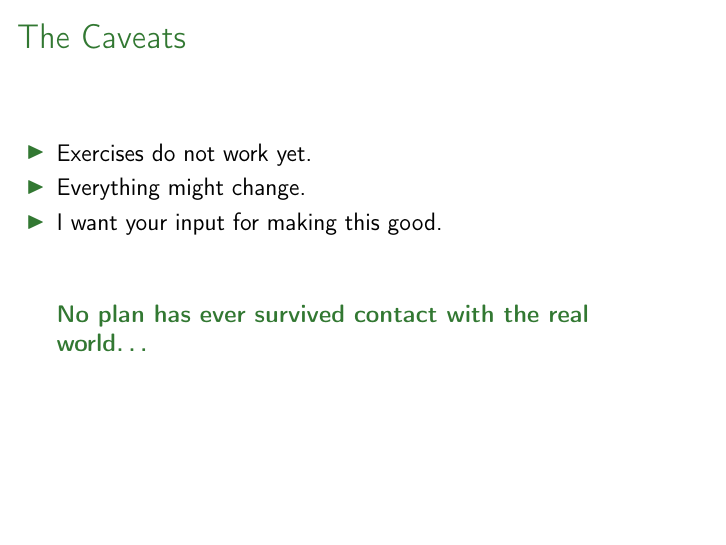
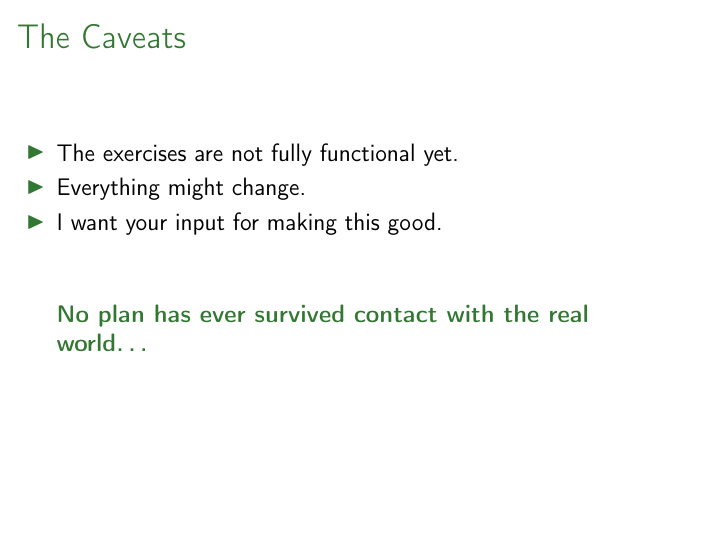
Before and after one commit to giuthas-talks/Automated_segmentation_exercises, LaTeX slides (slides.tex): page 6 of 17. Compiled offline with pdfLaTeX.

Commit message:
Lancaster rc 3

```diff
--- a/slides.tex
+++ b/slides.tex
@@ -118,7 +118,7 @@
 
 \frame{\frametitle{The Caveats}
   \begin{itemize}
-    \item Exercises do not work yet.
+    \item The exercises are not fully functional yet.
     \item Everything might change.
     \item I want your input for making this good.
   \end{itemize}
```
Also changed, not shown: slides.pdf.
